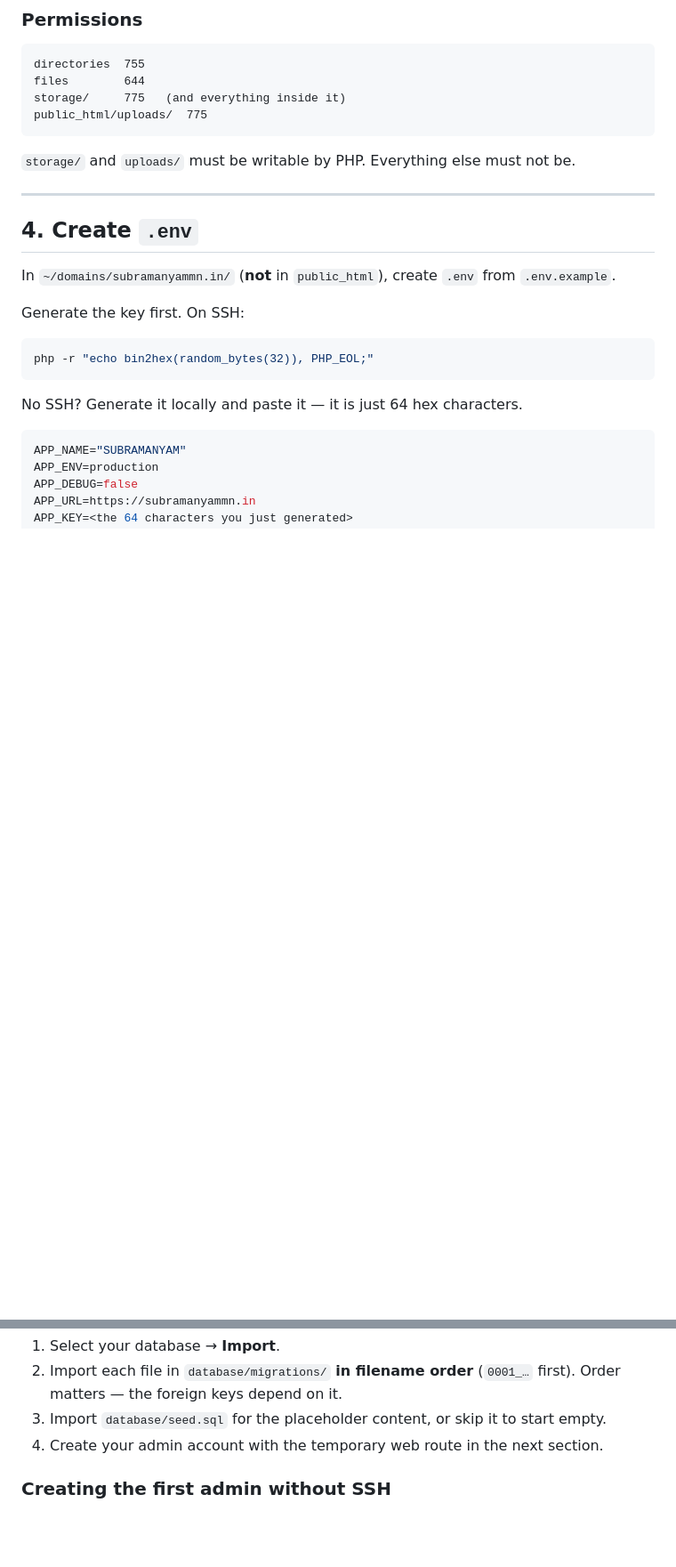
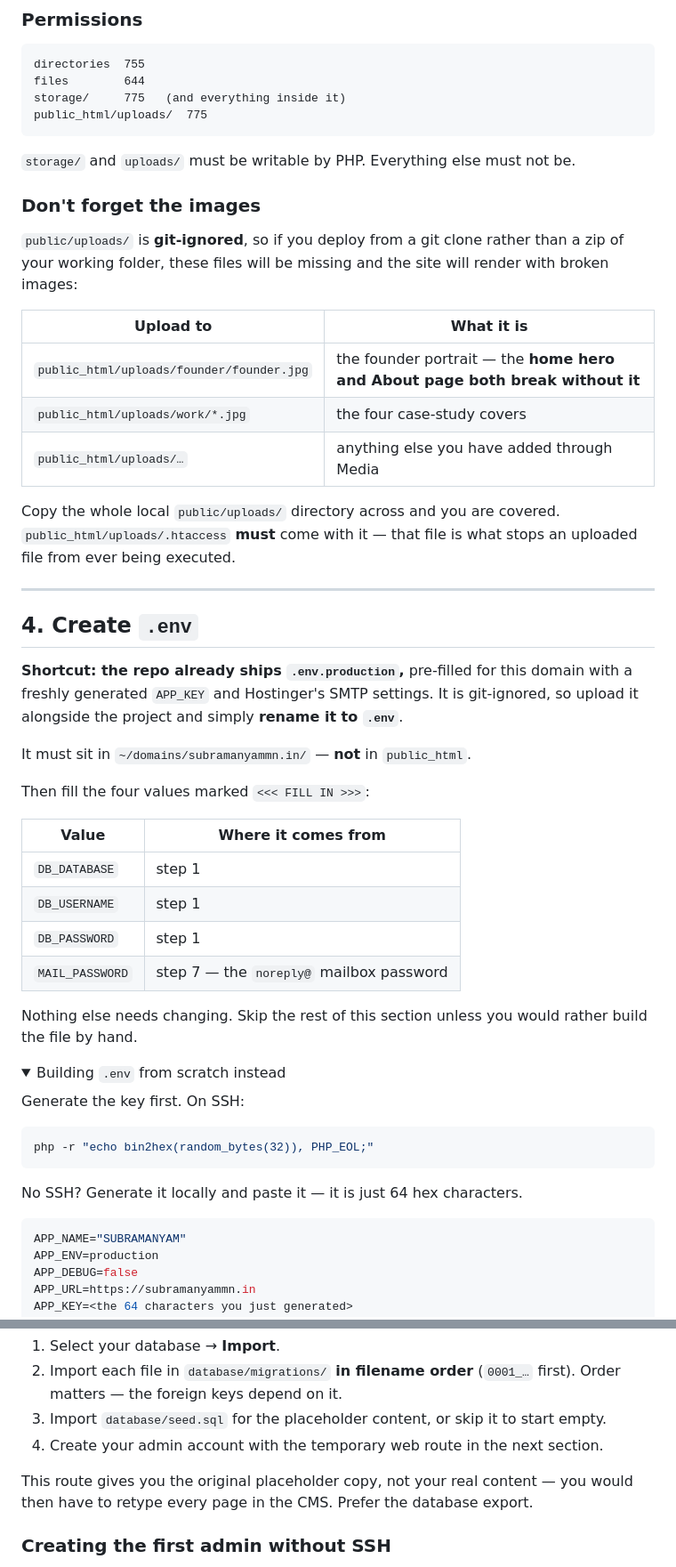
Before and after one commit to Subramanyam2312/subramanyam-agency, a Markdown page: DEPLOY.md, 2 parts joined by grey strips. Shown at 89% size. Drawn GitHub-style; folded sections open; blank space fills up the shorter version.

```diff
--- a/DEPLOY.md
+++ b/DEPLOY.md
@@ -135,12 +135,46 @@ public_html/uploads/  775
 
 `storage/` and `uploads/` must be writable by PHP. Everything else must not be.
 
+### Don't forget the images
+
+`public/uploads/` is **git-ignored**, so if you deploy from a git clone rather than
+a zip of your working folder, these files will be missing and the site will render
+with broken images:
+
+| Upload to | What it is |
+|---|---|
+| `public_html/uploads/founder/founder.jpg` | the founder portrait — the **home hero and About page both break without it** |
+| `public_html/uploads/work/*.jpg` | the four case-study covers |
+| `public_html/uploads/…` | anything else you have added through Media |
+
+Copy the whole local `public/uploads/` directory across and you are covered.
+`public_html/uploads/.htaccess` **must** come with it — that file is what stops an
+uploaded file from ever being executed.
+
 ---
 
 ## 4. Create `.env`
 
-In `~/domains/subramanyammn.in/` (**not** in `public_html`), create `.env` from
-`.env.example`.
+**Shortcut: the repo already ships `.env.production`,** pre-filled for this domain
+with a freshly generated `APP_KEY` and Hostinger's SMTP settings. It is git-ignored,
+so upload it alongside the project and simply **rename it to `.env`**.
+
+It must sit in `~/domains/subramanyammn.in/` — **not** in `public_html`.
+
+Then fill the four values marked `<<< FILL IN >>>`:
+
+| Value | Where it comes from |
+|---|---|
+| `DB_DATABASE` | step 1 |
+| `DB_USERNAME` | step 1 |
+| `DB_PASSWORD` | step 1 |
+| `MAIL_PASSWORD` | step 7 — the `noreply@` mailbox password |
+
+Nothing else needs changing. Skip the rest of this section unless you would
+rather build the file by hand.
+
+<details>
+<summary>Building <code>.env</code> from scratch instead</summary>
 
 Generate the key first. On SSH:
 
@@ -205,6 +274,9 @@ php scripts/create-admin.php
    (`0001_…` first). Order matters — the foreign keys depend on it.
 3. Import `database/seed.sql` for the placeholder content, or skip it to start empty.
 4. Create your admin account with the temporary web route in the next section.
+
+This route gives you the original placeholder copy, not your real content — you
+would then have to retype every page in the CMS. Prefer the database export.
 
 ### Creating the first admin without SSH
 
```
Also changed, not shown: other parts of DEPLOY.md (+61 -7 lines).
